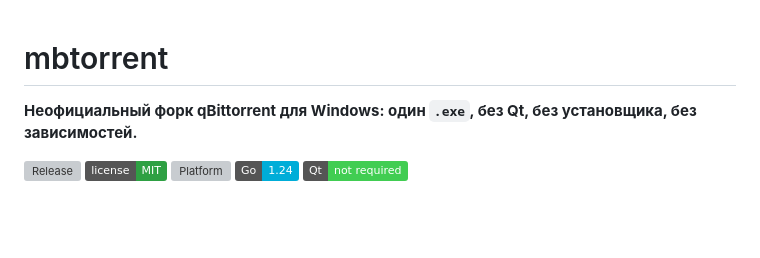
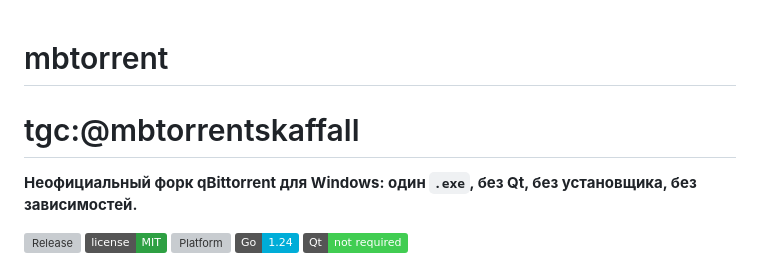
Before and after one commit to Skaffall/mbtorrent, a Markdown page: README.md, the part around the change. Drawn GitHub-style; badges without logos; blank space fills up the shorter version; grey boxes are pictures that could not be loaded.

Commit message:
Update project title in README

```diff
--- a/README.md
+++ b/README.md
@@ -1,5 +1,5 @@
 # mbtorrent
-
+# tgc:@mbtorrentskaffall
 **Неофициальный форк qBittorrent для Windows: один `.exe`, без Qt, без установщика, без зависимостей.**
 
 [![Release](https://img.shields.io/github/v/release/Skaffall/mbtorrent?color=2f81f7&label=release)](https://github.com/Skaffall/mbtorrent/releases/latest)
```
